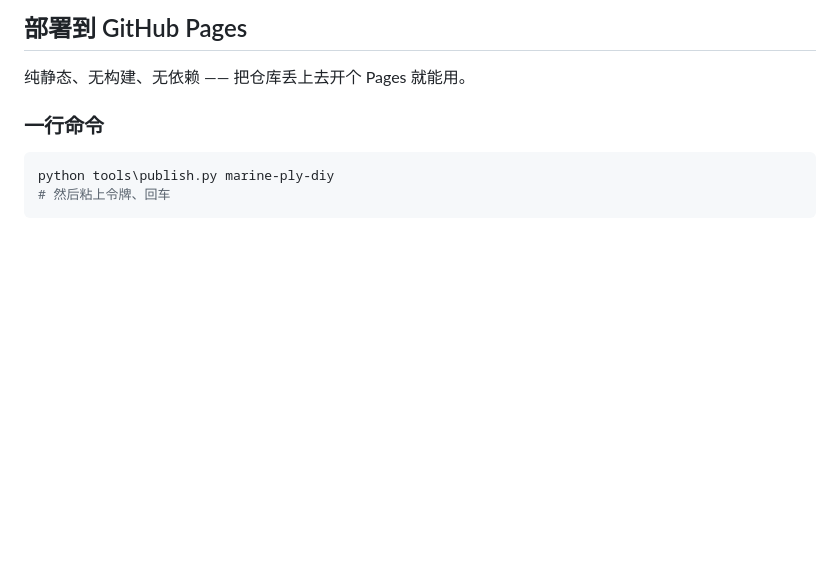
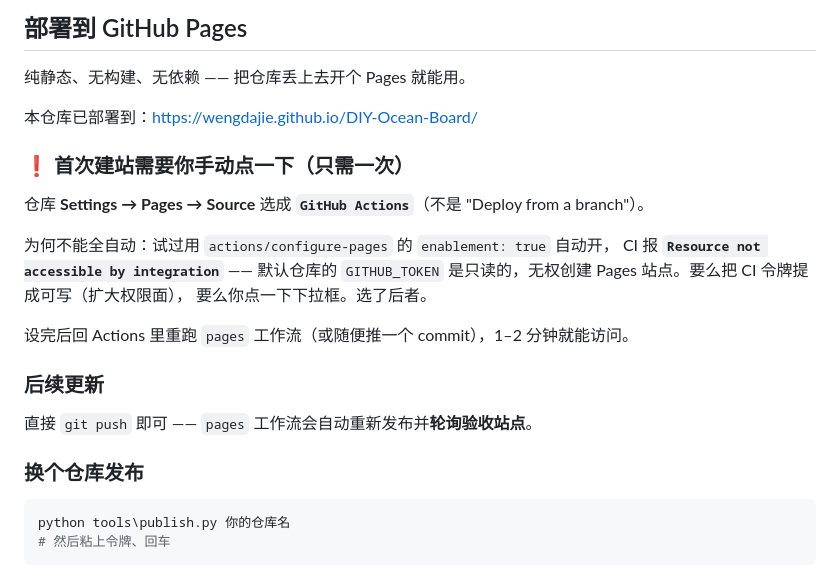
Before and after one commit to wengdajie/DIY-Ocean-Board, a Markdown page: README.md, the part around one of its changes. Drawn GitHub-style; blank space fills up the shorter version.

Commit message:
README: 加 tests/pages 徽标与在线地址; 写清 Pages 首次需手动把 Source 设为 GitHub Actions 及其原因

````diff
--- a/README.md
+++ b/README.md
@@ -813,10 +818,27 @@ DXF 解析、带 bulge 的精确面积、含圆弧极值点的包围盒、RFC418
 
 纯静态、无构建、无依赖 —— 把仓库丢上去开个 Pages 就能用。
 
-### 一行命令
+本仓库已部署到：https://wengdajie.github.io/DIY-Ocean-Board/
+
+### ❗ 首次建站需要你手动点一下（只需一次）
+
+仓库 **Settings → Pages → Source** 选成 **`GitHub Actions`**（不是 "Deploy from a branch"）。
+
+为何不能全自动：试过用 `actions/configure-pages` 的 `enablement: true` 自动开，
+CI 报 **`Resource not accessible by integration`** —— 默认仓库的 `GITHUB_TOKEN`
+是只读的，无权创建 Pages 站点。要么把 CI 令牌提成可写（扩大权限面），
+要么你点一下下拉框。选了后者。
+
+设完后回 Actions 里重跑 `pages` 工作流（或随便推一个 commit），1–2 分钟就能访问。
+
+### 后续更新
+
+直接 `git push` 即可 —— `pages` 工作流会自动重新发布并**轮询验收站点**。
+
+### 换个仓库发布
 
 ```powershell
-python tools\publish.py marine-ply-diy
+python tools\publish.py 你的仓库名
 # 然后粘上令牌、回车
 ```
 
````
Also changed, not shown: other parts of README.md (+5 -0 lines).
